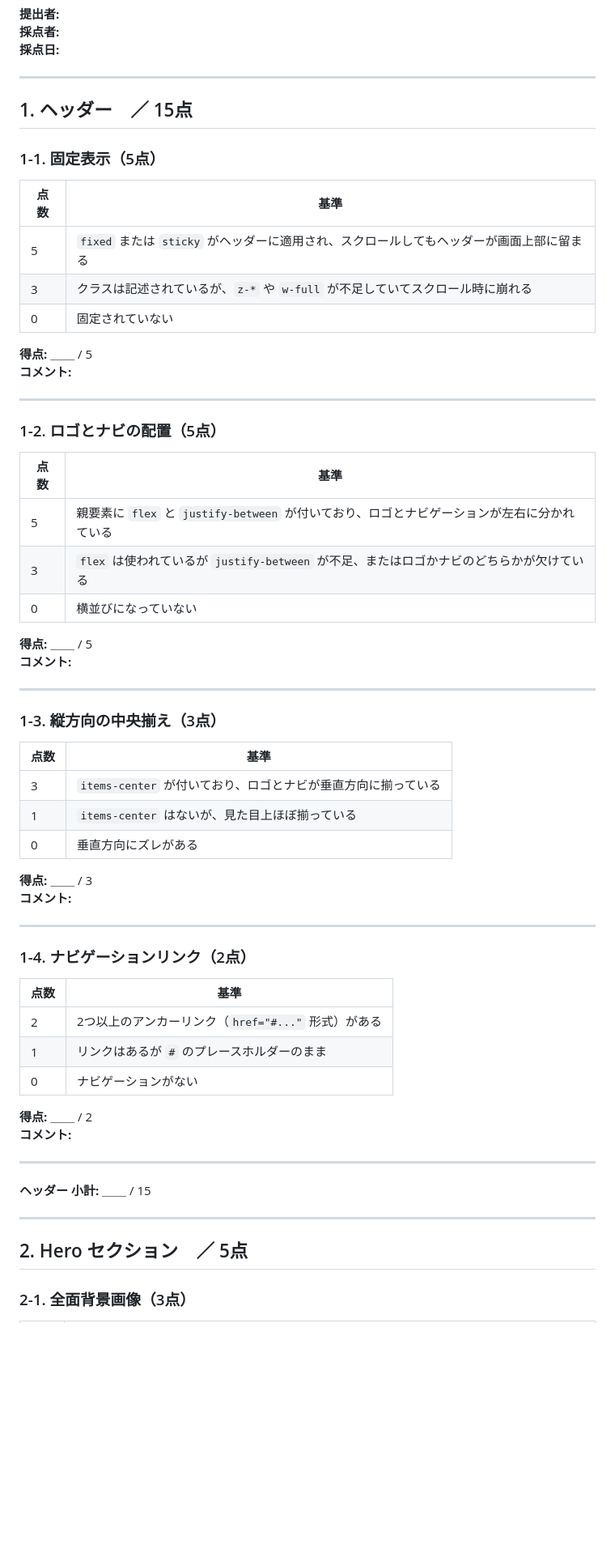
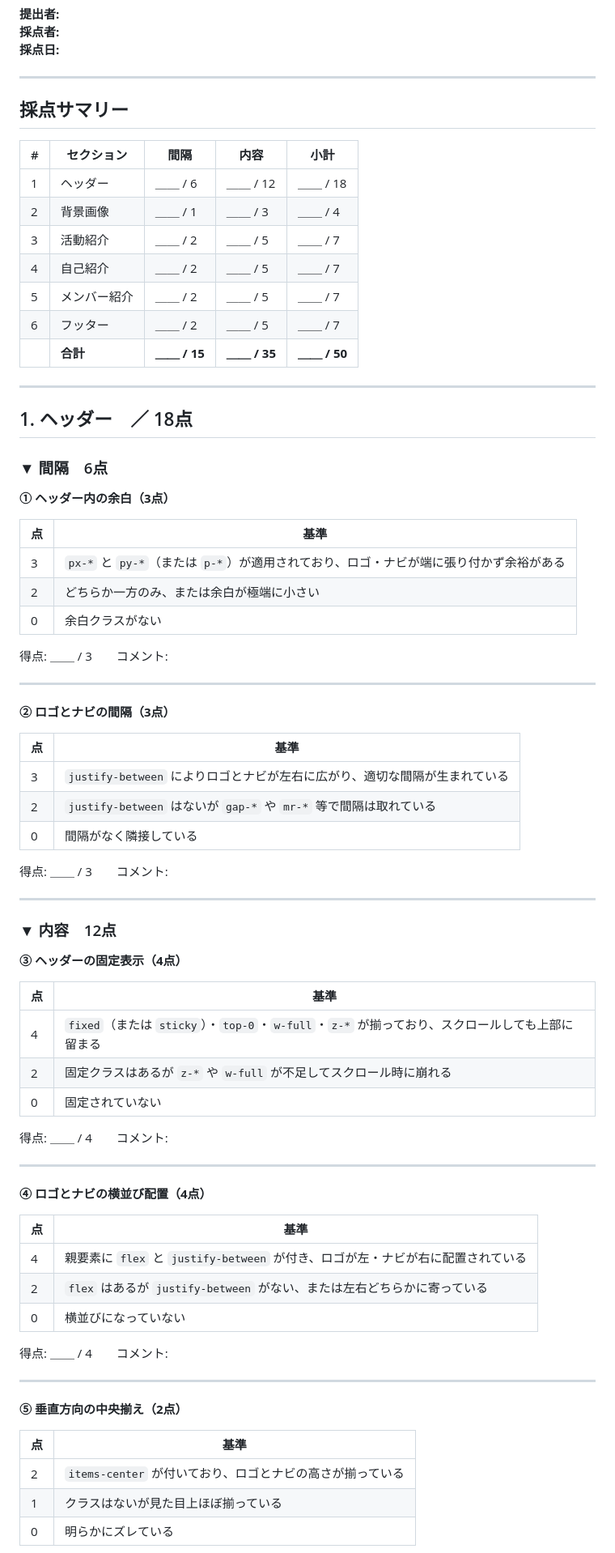
Before and after one commit to kogureshinpei/shinjin-hac-admin, a Markdown page: scoring.md, the part around one of its changes. Shown at 81% size. Rendered like a GitHub page; blank space fills up the shorter version.

```diff
--- a/scoring.md
+++ b/scoring.md
@@ -6,65 +6,79 @@
 
 ---
 
-## 1. ヘッダー　／ 15点
+## 採点サマリー
 
-### 1-1. 固定表示（5点）
-
-| 点数 | 基準 |
-|---|---|
-| 5 | `fixed` または `sticky` がヘッダーに適用され、スクロールしてもヘッダーが画面上部に留まる |
-| 3 | クラスは記述されているが、`z-*` や `w-full` が不足していてスクロール時に崩れる |
-| 0 | 固定されていない |
-
-**得点:** ＿＿ / 5
-**コメント:**
+| # | セクション | 間隔 | 内容 | 小計 |
+|---|---|---|---|---|
+| 1 | ヘッダー | ＿＿ / 6 | ＿＿ / 12 | ＿＿ / 18 |
+| 2 | 背景画像 | ＿＿ / 1 | ＿＿ / 3 | ＿＿ / 4 |
+| 3 | 活動紹介 | ＿＿ / 2 | ＿＿ / 5 | ＿＿ / 7 |
+| 4 | 自己紹介 | ＿＿ / 2 | ＿＿ / 5 | ＿＿ / 7 |
+| 5 | メンバー紹介 | ＿＿ / 2 | ＿＿ / 5 | ＿＿ / 7 |
+| 6 | フッター | ＿＿ / 2 | ＿＿ / 5 | ＿＿ / 7 |
+| | **合計** | **＿＿ / 15** | **＿＿ / 35** | **＿＿ / 50** |
 
 ---
 
-### 1-2. ロゴとナビの配置（5点）
+## 1. ヘッダー　／ 18点
 
-| 点数 | 基準 |
+### ▼ 間隔　6点
+
+**① ヘッダー内の余白（3点）**
+
+| 点 | 基準 |
 |---|---|
-| 5 | 親要素に `flex` と `justify-between` が付いており、ロゴとナビゲーションが左右に分かれている |
-| 3 | `flex` は使われているが `justify-between` が不足、またはロゴかナビのどちらかが欠けている |
-| 0 | 横並びになっていない |
+| 3 | `px-*` と `py-*`（または `p-*`）が適用されており、ロゴ・ナビが端に張り付かず余裕がある |
+| 2 | どちらか一方のみ、または余白が極端に小さい |
+| 0 | 余白クラスがない |
 
-**得点:** ＿＿ / 5
-**コメント:**
+得点: ＿＿ / 3　　コメント:
 
 ---
 
-### 1-3. 縦方向の中央揃え（3点）
+**② ロゴとナビの間隔（3点）**
 
-| 点数 | 基準 |
+| 点 | 基準 |
 |---|---|
-| 3 | `items-center` が付いており、ロゴとナビが垂直方向に揃っている |
-| 1 | `items-center` はないが、見た目上ほぼ揃っている |
-| 0 | 垂直方向にズレがある |
+| 3 | `justify-between` によりロゴとナビが左右に広がり、適切な間隔が生まれている |
+| 2 | `justify-between` はないが `gap-*` や `mr-*` 等で間隔は取れている |
+| 0 | 間隔がなく隣接している |
 
-**得点:** ＿＿ / 3
-**コメント:**
+得点: ＿＿ / 3　　コメント:
 
 ---
 
-### 1-4. ナビゲーションリンク（2点）
+### ▼ 内容　12点
 
-| 点数 | 基準 |
+**③ ヘッダーの固定表示（4点）**
+
+| 点 | 基準 |
 |---|---|
-| 2 | 2つ以上のアンカーリンク（`href="#..."` 形式）がある |
-| 1 | リンクはあるが `#` のプレースホルダーのまま |
-| 0 | ナビゲーションがない |
+| 4 | `fixed`（または `sticky`）・`top-0`・`w-full`・`z-*` が揃っており、スクロールしても上部に留まる |
+| 2 | 固定クラスはあるが `z-*` や `w-full` が不足してスクロール時に崩れる |
+| 0 | 固定されていない |
 
-**得点:** ＿＿ / 2
-**コメント:**
+得点: ＿＿ / 4　　コメント:
 
 ---
 
-**ヘッダー 小計:** ＿＿ / 15
+**④ ロゴとナビの横並び配置（4点）**
+
+| 点 | 基準 |
+|---|---|
+| 4 | 親要素に `flex` と `justify-between` が付き、ロゴが左・ナビが右に配置されている |
+| 2 | `flex` はあるが `justify-between` がない、または左右どちらかに寄っている |
+| 0 | 横並びになっていない |
+
+得点: ＿＿ / 4　　コメント:
 
 ---
 
-## 2. Hero セクション　／ 5点
+**⑤ 垂直方向の中央揃え（2点）**
 
-### 2-1. 全面背景画像（3点）
+| 点 | 基準 |
+|---|---|
+| 2 | `items-center` が付いており、ロゴとナビの高さが揃っている |
+| 1 | クラスはないが見た目上ほぼ揃っている |
+| 0 | 明らかにズレている |
 
```
Also changed, not shown: other parts of scoring.md (+222 -128 lines).
